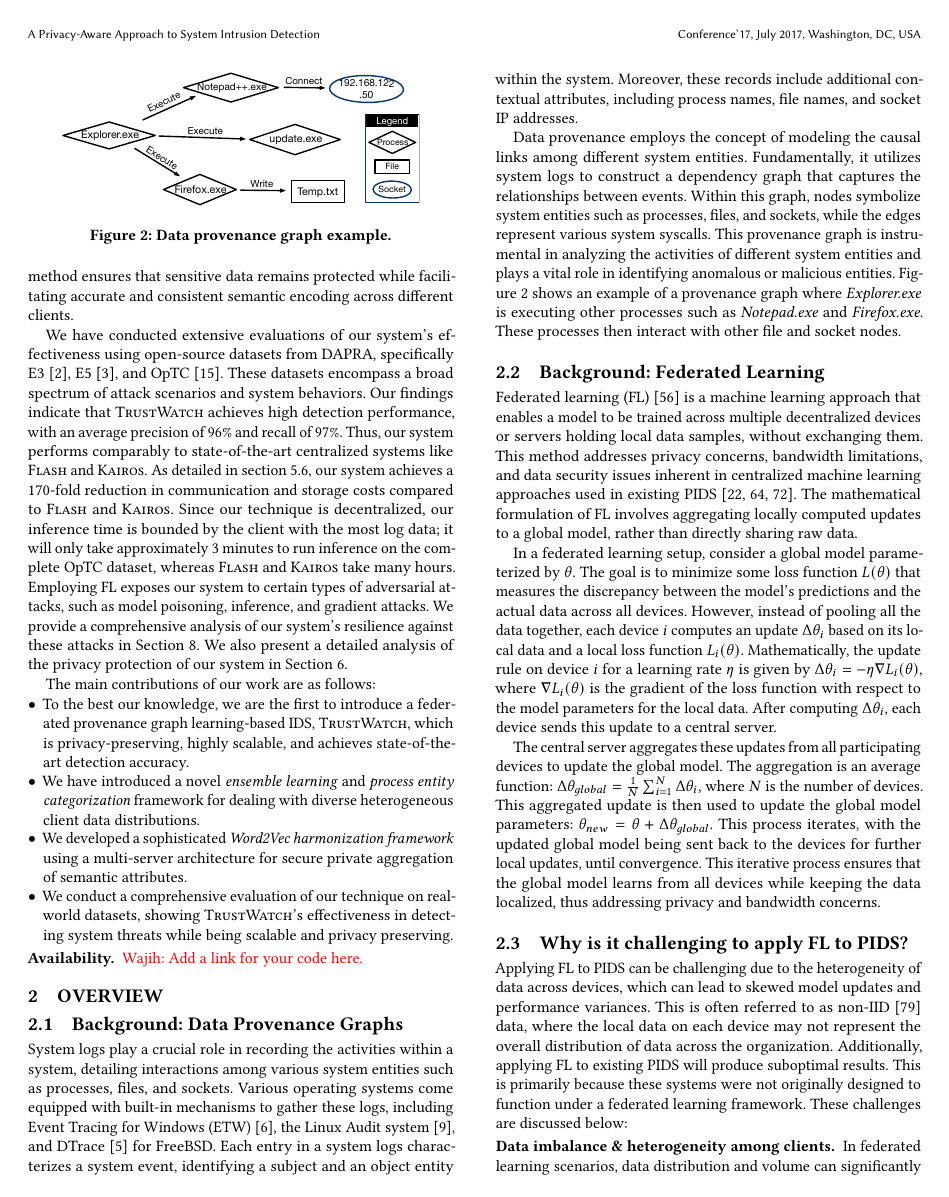
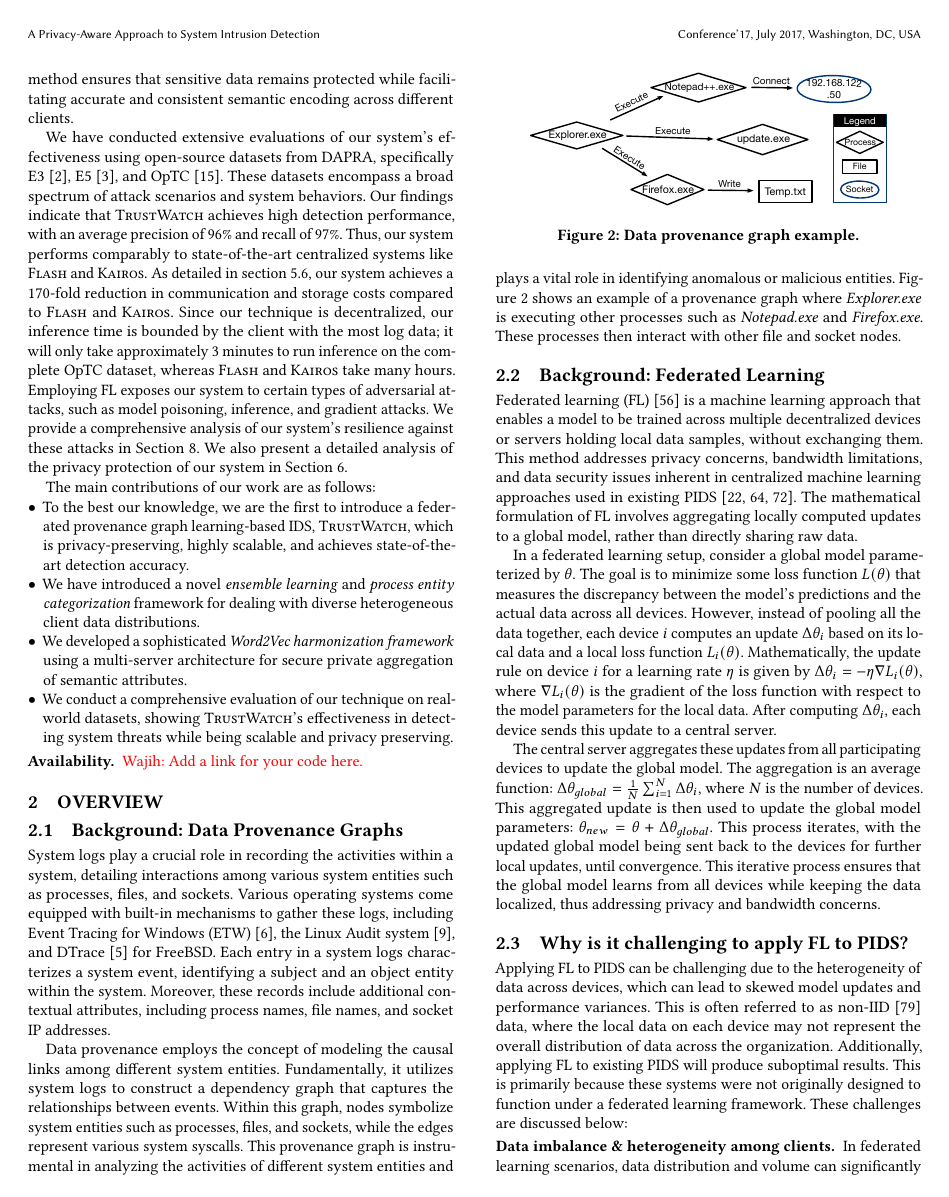
Before and after one commit to DART-Laboratory/gestalt, a LaTeX paper (paper/main.tex, which reads paper/background.tex): page 3 of 15. Compiled offline with pdfLaTeX.

Commit message:
restructuring

```diff
--- a/paper/background.tex
+++ b/paper/background.tex
@@ -16,6 +16,14 @@
 %\wajih{citations are missing in this subsection.}
 %\wajih{Add one or two paragraphs explaining provenance graphs. Give information about what is present in audit logs. Provide information about how to convert audit logs into provenance graphs. }
 
+
+
+%\wajih{Please put a concise provenance graph figure here.}
+
+\Logs play a crucial role in recording the activities within a system, detailing interactions among various system entities such as processes, files, and sockets. Various operating systems come equipped with built-in mechanisms to gather these logs, including Event Tracing for Windows (ETW)~\cite{windowsaudit}, the Linux Audit system~\cite{linuxaudit}, and DTrace~\cite{dtrace} for FreeBSD. Each entry in a \logs characterizes a system event, identifying a subject and an object entity within the system. Moreover, these records include additional contextual attributes, including process names, file names, and socket IP addresses.
+
+Data provenance employs the concept of modeling the causal links among different system entities. Fundamentally, it utilizes system logs to construct a dependency graph that captures the relationships between events. Within this graph, nodes symbolize system entities such as processes, files, and sockets, while the edges represent various system syscalls. This provenance graph is instrumental in analyzing the activities of different system entities and plays a vital role in identifying anomalous or malicious entities. Figure~\ref{provexp} shows an example of a provenance graph where \textit{Explorer.exe} is executing other processes such as \textit{Notepad.exe} and \textit{Firefox.exe}. These processes then interact with other file and socket nodes.
+
 \begin{figure}[t!]
   \centering
   \includegraphics[width=0.4\textwidth]{fig/provexp.pdf}
```
Also changed, not shown: paper/background.tex (7 more changed lines).
